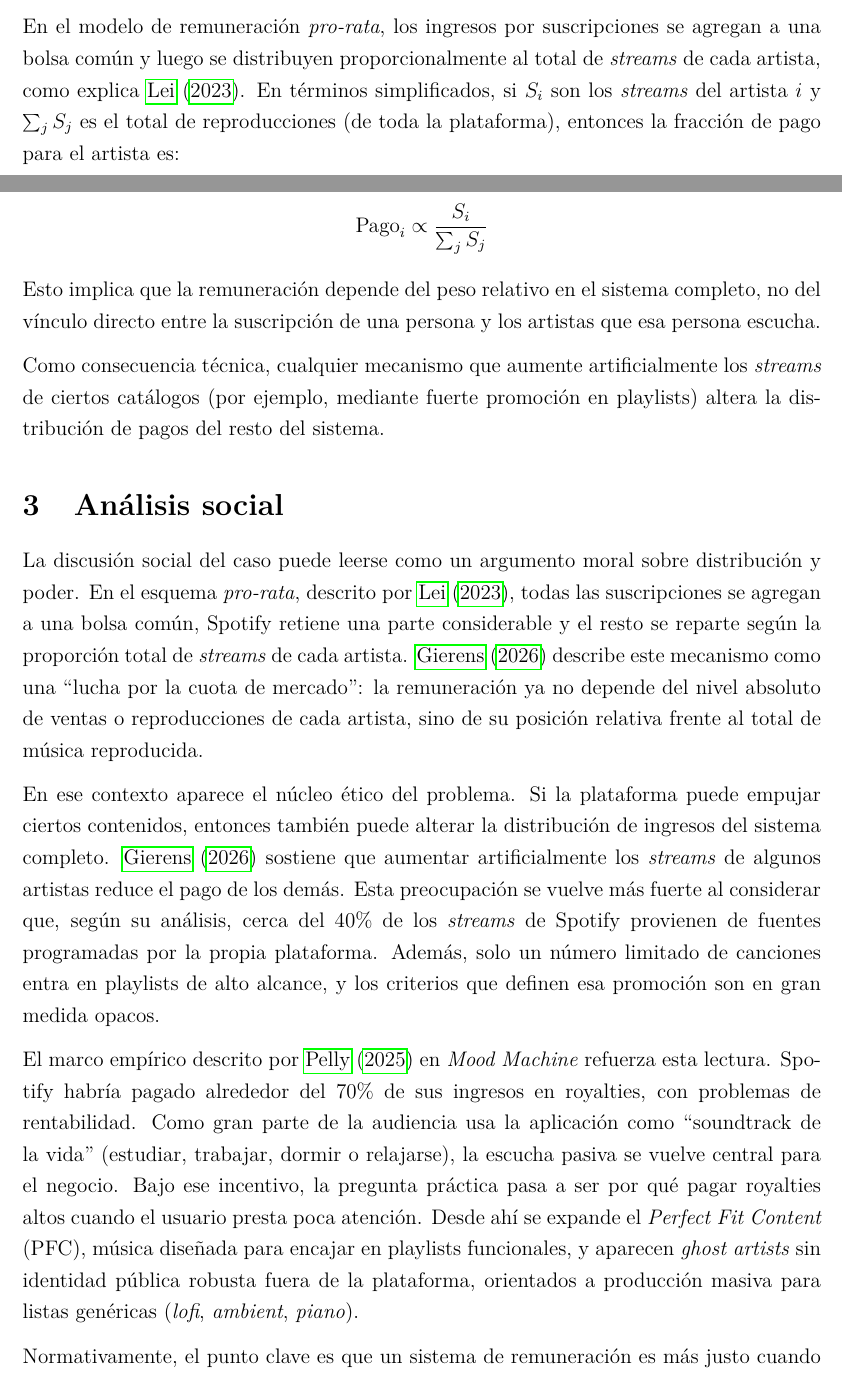
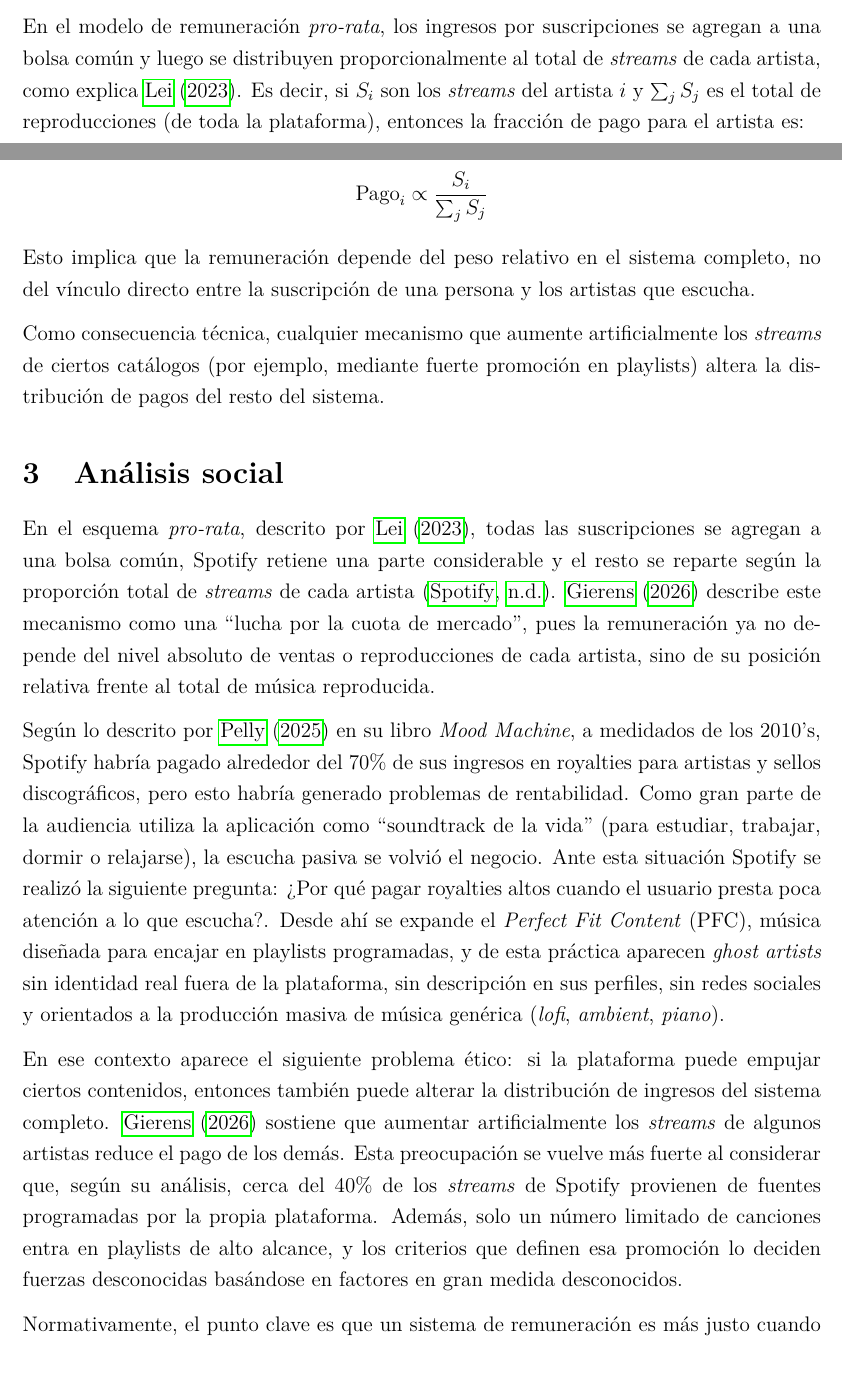
Before and after one commit to JuanPabloCuevas/Sumativa-1, a LaTeX document (informe_sociotecnico.tex): two parts of pages 1 and 2 of 4, joined at a grey line, cut so that both start at the same text. Compiled offline with pdfLaTeX.

Commit message:
Actualizacion
Modificaciones

```diff
--- a/informe_sociotecnico.tex
+++ b/informe_sociotecnico.tex
@@ -35,22 +35,22 @@ El flujo general del sistema se compone de:
 - El \textbf{motor de recomendación y playlists}, integrado por sistemas algorítmicos y curatoriales que ordenan visibilidad y tráfico de reproducciones.
 - El \textbf{módulo de liquidación}, que realiza el cálculo y distribución de pagos (\textit{royalties}) según reglas de contrato y modelo de reparto \cite{spotify_royalties_guide}.
 
-En el modelo de remuneración \textit{pro-rata}, los ingresos por suscripciones se agregan a una bolsa común y luego se distribuyen proporcionalmente al total de \textit{streams} de cada artista, como explica \citeA{LEI2023111111}. En términos simplificados, si $S_i$ son los \textit{streams} del artista $i$ y $\sum_j S_j$ es el total de reproducciones (de toda la plataforma), entonces la fracción de pago para el artista es:
+En el modelo de remuneración \textit{pro-rata}, los ingresos por suscripciones se agregan a una bolsa común y luego se distribuyen proporcionalmente al total de \textit{streams} de cada artista, como explica \citeA{LEI2023111111}. Es decir, si $S_i$ son los \textit{streams} del artista $i$ y $\sum_j S_j$ es el total de reproducciones (de toda la plataforma), entonces la fracción de pago para el artista es:
 
 $$
 \mathrm{Pago}_i \propto \frac{S_i}{\sum_j S_j}
 $$
 
-Esto implica que la remuneración depende del peso relativo en el sistema completo, no del vínculo directo entre la suscripción de una persona y los artistas que esa persona escucha.
+Esto implica que la remuneración depende del peso relativo en el sistema completo, no del vínculo directo entre la suscripción de una persona y los artistas que escucha.
 
 Como consecuencia técnica, cualquier mecanismo que aumente artificialmente los \textit{streams} de ciertos catálogos (por ejemplo, mediante fuerte promoción en playlists) altera la distribución de pagos del resto del sistema.
 
 \section{Análisis social}
-La discusión social del caso puede leerse como un argumento moral sobre distribución y poder. En el esquema \textit{pro-rata}, descrito por \citeA{LEI2023111111}, todas las suscripciones se agregan a una bolsa común, Spotify retiene una parte considerable y el resto se reparte según la proporción total de \textit{streams} de cada artista. \citeA{gierens2026weighted} describe este mecanismo como una ``lucha por la cuota de mercado'': la remuneración ya no depende del nivel absoluto de ventas o reproducciones de cada artista, sino de su posición relativa frente al total de música reproducida.
+En el esquema \textit{pro-rata}, descrito por \citeA{LEI2023111111}, todas las suscripciones se agregan a una bolsa común, Spotify retiene una parte considerable y el resto se reparte según la proporción total de \textit{streams} de cada artista \cite{spotify_royalties_guide}. \citeA{gierens2026weighted} describe este mecanismo como una ``lucha por la cuota de mercado'', pues la remuneración ya no depende del nivel absoluto de ventas o reproducciones de cada artista, sino de su posición relativa frente al total de música reproducida.
 
-En ese contexto aparece el núcleo ético del problema. Si la plataforma puede empujar ciertos contenidos, entonces también puede alterar la distribución de ingresos del sistema completo. \citeA{gierens2026weighted} sostiene que aumentar artificialmente los \textit{streams} de algunos artistas reduce el pago de los demás. Esta preocupación se vuelve más fuerte al considerar que, según su análisis, cerca del 40\% de los \textit{streams} de Spotify provienen de fuentes programadas por la propia plataforma. Además, solo un número limitado de canciones entra en playlists de alto alcance, y los criterios que definen esa promoción son en gran medida opacos.
+Según lo descrito por \citeA{pelly2025mood} en su libro \textit{Mood Machine}, a medidados de los 2010's, Spotify habría pagado alrededor del 70\% de sus ingresos en royalties para artistas y sellos discográficos, pero esto habría generado problemas de rentabilidad. Como gran parte de la audiencia utiliza la aplicación como ``soundtrack de la vida'' (para estudiar, trabajar, dormir o relajarse), la escucha pasiva se volvió el negocio. Ante esta situación Spotify se realizó la siguiente pregunta: ¿Por qué pagar royalties altos cuando el usuario presta poca atención a lo que escucha?. Desde ahí se expande el \textit{Perfect Fit Content} (PFC), música diseñada para encajar en playlists programadas, y de esta práctica aparecen \textit{ghost artists} sin identidad real fuera de la plataforma, sin descripción en sus perfiles, sin redes sociales y orientados a la producción masiva de música genérica (\textit{lofi}, \textit{ambient}, \textit{piano}).
 
-El marco empírico descrito por \citeA{pelly2025mood} en \textit{Mood Machine} refuerza esta lectura. Spotify habría pagado alrededor del 70\% de sus ingresos en royalties, con problemas de rentabilidad. Como gran parte de la audiencia usa la aplicación como ``soundtrack de la vida'' (estudiar, trabajar, dormir o relajarse), la escucha pasiva se vuelve central para el negocio. Bajo ese incentivo, la pregunta práctica pasa a ser por qué pagar royalties altos cuando el usuario presta poca atención. Desde ahí se expande el \textit{Perfect Fit Content} (PFC), música diseñada para encajar en playlists funcionales, y aparecen \textit{ghost artists} sin identidad pública robusta fuera de la plataforma, orientados a producción masiva para listas genéricas (\textit{lofi}, \textit{ambient}, \textit{piano}).
+En ese contexto aparece el siguiente problema ético: si la plataforma puede empujar ciertos contenidos, entonces también puede alterar la distribución de ingresos del sistema completo. \citeA{gierens2026weighted} sostiene que aumentar artificialmente los \textit{streams} de algunos artistas reduce el pago de los demás. Esta preocupación se vuelve más fuerte al considerar que, según su análisis, cerca del 40\% de los \textit{streams} de Spotify provienen de fuentes programadas por la propia plataforma. Además, solo un número limitado de canciones entra en playlists de alto alcance, y los criterios que definen esa promoción lo deciden fuerzas desconocidas basándose en factores en gran medida desconocidos.
 
 Normativamente, el punto clave es que un sistema de remuneración es más justo cuando refleja mejor el valor que las personas entregan realmente a la música. Ese valor no depende solo del número bruto de reproducciones, sino también del tipo de escucha: no equivale una elección activa de artista a una reproducción pasiva programada. Si ambas se tratan igual, el modelo tiende a sobre-premiar la circulación automatizada y a sub-reconocer la preferencia deliberada.
 
```
Also changed, not shown: informe_sociotecnico.tex (3 more changed lines).
